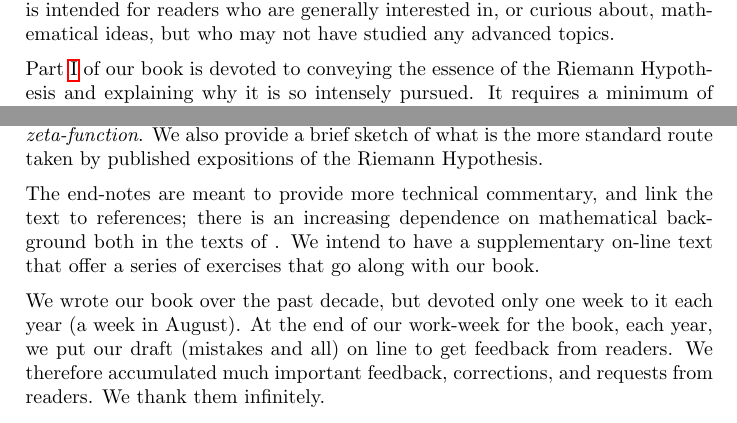
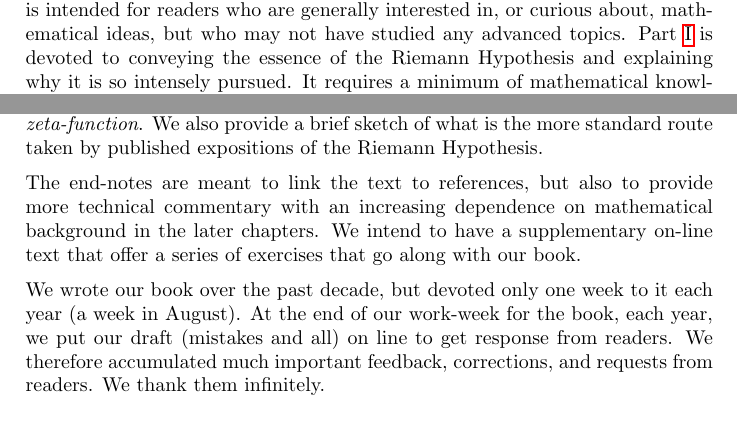
Before and after one commit to williamstein/rh, a LaTeX thesis (rh/rh.tex): two parts of page 7 of 134, joined at a grey line, cut so that both start at the same text. Compiled offline with pdfLaTeX.

Commit message:
auto-commit

```diff
--- a/rh/rh.tex
+++ b/rh/rh.tex
@@ -346,9 +346,7 @@ for all computations in this book.}.
 
 
   There are  few
-mathematical equations in Part~\ref{part1}.  This first portion of our book is intended for readers who are generally interested in, or curious about, mathematical ideas, but who may not have studied any advanced topics.
-
-  Part~\ref{part1} of our book is devoted to conveying the essence of the Riemann Hypothesis and explaining why it is so intensely pursued. It requires a minimum of mathematical knowledge, and does not,  for example, use calculus, although it would be helpful to know---or to learn on the run---the meaning of  the concept of {\it function}. Given its mission, Part I is meant to be complete, in that it has a beginning, middle, and end.  We hope that our readers who only read Part I will have enjoyed the excitement  of this important piece of mathematics.
+mathematical equations in Part~\ref{part1}.  This first portion of our book is intended for readers who are generally interested in, or curious about, mathematical ideas, but who may not have studied any advanced topics. Part~\ref{part1} is devoted to conveying the essence of the Riemann Hypothesis and explaining why it is so intensely pursued. It requires a minimum of mathematical knowledge, and does not,  for example, use calculus, although it would be helpful to know---or to learn on the run---the meaning of  the concept of {\it function}. Given its mission, Part I is meant to be complete, in that it has a beginning, middle, and end.  We hope that our readers who only read Part I will have enjoyed the excitement  of this important piece of mathematics.
 
 
 
@@ -358,9 +356,9 @@ mathematical equations in Part~\ref{part1}.  This first portion of our book is i
 
     Part~\ref{part4} requires some familiarity with complex analytic functions, and returns to Riemann's original viewpoint.  In particular it  relates the ``Riemann Spectrum'' that we discuss in Part~\ref{part3} to the {\it nontrivial zeroes of the Riemann's zeta-function}. We also provide a brief sketch of what is the more standard route taken by published expositions of the Riemann Hypothesis.
 
-      The end-notes are meant to provide  more technical commentary, and link the text to references; there is an increasing dependence on mathematical background both in the texts of . We intend to have a supplementary on-line text that offer a series of exercises that go along with our book.
-
-      We wrote our book over the past decade, but devoted only one week to it each year (a week in August).    At the end of our work-week for the book, each year, we put our draft (mistakes and all) on line to get feedback from readers. We therefore accumulated much important feedback, corrections, and requests from readers. We thank them infinitely.
+      The end-notes are meant to link the text to references, but also to provide  more technical commentary with an increasing dependence on mathematical background in the later chapters.  We intend to have a supplementary on-line text that offer a series of exercises that go along with our book.
+
+      We wrote our book over the past decade, but devoted only one week to it each year (a week in August).    At the end of our work-week for the book, each year, we put our draft (mistakes and all) on line to get response from readers. We therefore accumulated much important feedback, corrections, and requests from readers. We thank them infinitely.
 
 
 \part{The \RH{}\label{part1}}
```
